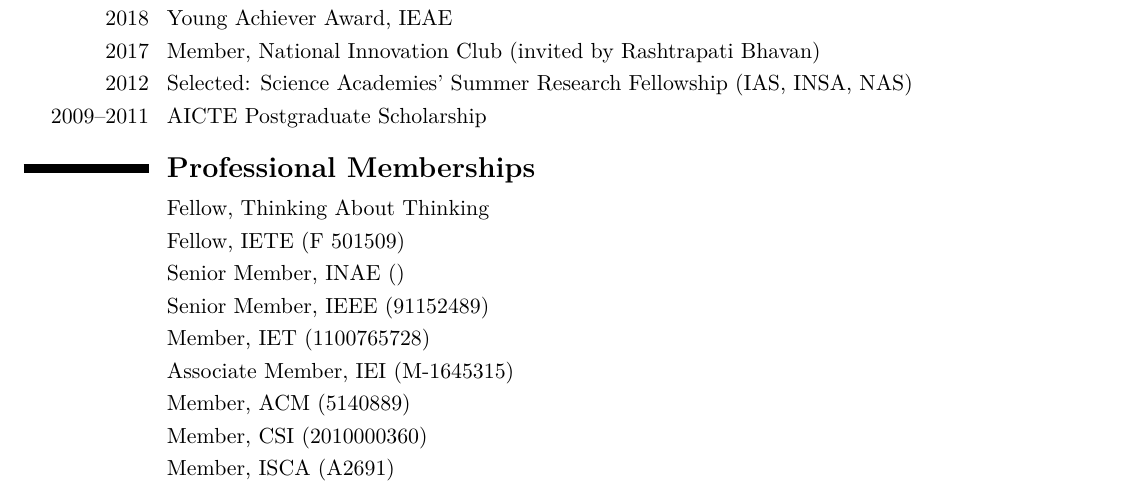
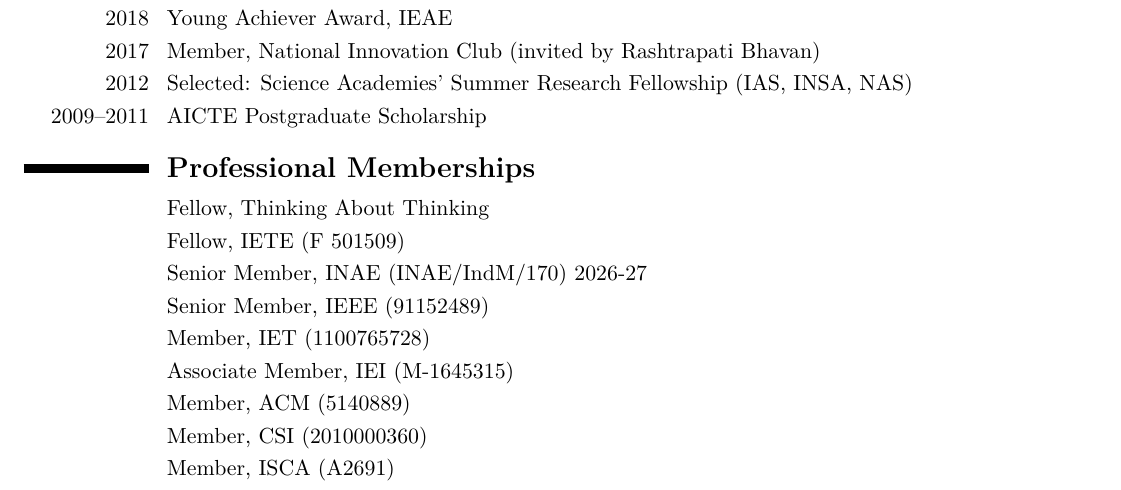
Before and after one commit to ParthaPRay/ParthaPRay.github.io, a LaTeX CV (assets/ParthaPratimRay_CV_Latex.tex): part of page 2 of 28, cut so that both start at the same text. The pictures show the PDF file assets/ParthaPratimRay_CV_Latex.pdf that the author committed with the source.

Commit message:
Add files via upload

```diff
--- a/assets/ParthaPratimRay_CV_Latex.tex
+++ b/assets/ParthaPratimRay_CV_Latex.tex
@@ -121,7 +121,7 @@
 \section{\textbf{Professional Memberships}}
 \cvitem{}{Fellow, Thinking About Thinking}
 \cvitem{}{Fellow, IETE (F 501509)}
-\cvitem{}{Senior Member, INAE ()}
+\cvitem{}{Senior Member, INAE (INAE/IndM/170) 2026-27}
 \cvitem{}{Senior Member, IEEE (91152489)}
 \cvitem{}{Member, IET (1100765728)}
 \cvitem{}{Associate Member, IEI (M-1645315)}
```
Also changed, not shown: assets/ParthaPratimRay_CV_Latex.pdf.
